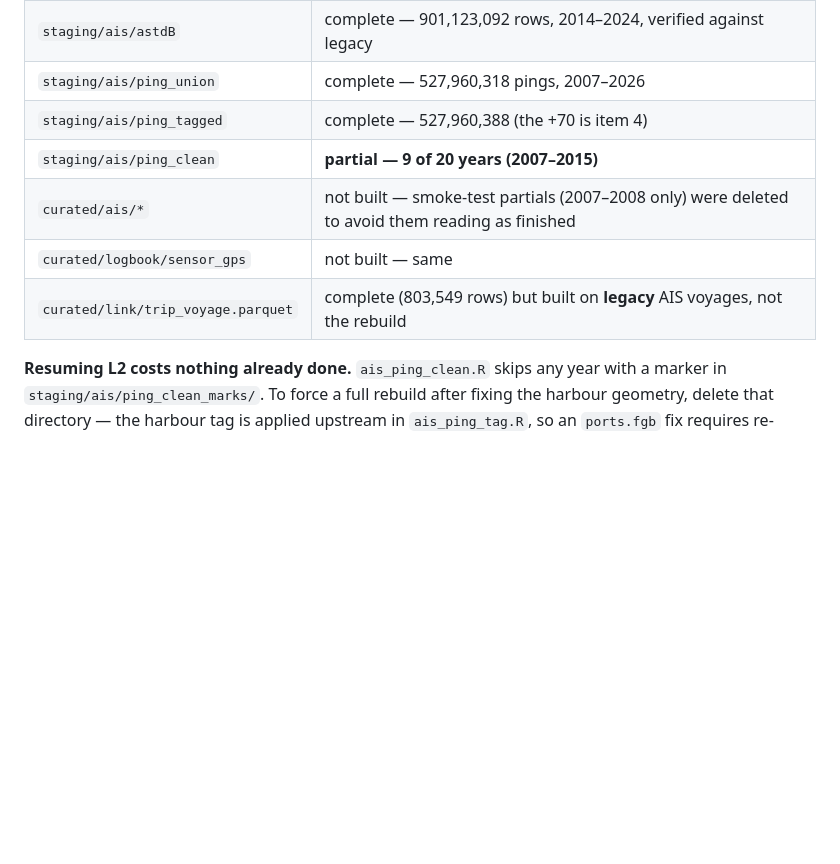
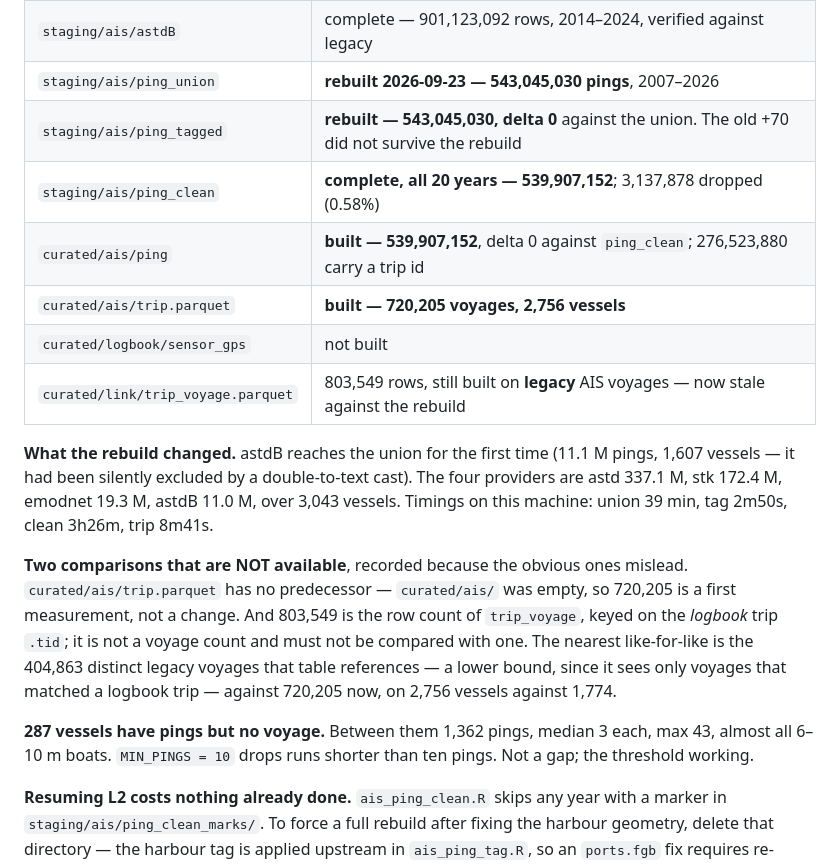
Before and after one commit to einarhjorleifsson/fishycode, a Markdown page: TODO.md, the part around the change. GitHub-like rendering; blank space fills up the shorter version.

Commit message:
The AIS chain is rebuilt end to end, and the trip-count anomaly was mine
curated/ais/ping and curated/ais/trip.parquet exist for the first time. The chain
reconciles: union 543,045,030 -> tag 543,045,030 -> clean 539,907,152 -> ping
539,907,152, with 720,205 voyages over 2,756 vessels and 276,523,880 pings
carrying a trip id.

The "10% fewer trips than the legacy build" I reported does not exist. 803,549 is
the row count of curated/link/trip_voyage.parquet, keyed on the logbook trip .tid
- a logbook-to-voyage link, not a voyage count. curated/ais/trip.parquet has no
predecessor at all, since curated/ais/ was empty, so 720,205 is a first
measurement rather than a change.

The nearest valid comparison is inside that link table: 404,863 distinct legacy
voyages referenced, a lower bound because it sees only voyages that matched a
logbook trip, against 720,205 now on 2,756 vessels against 1,774. The new build
has MORE voyages - the opposite direction to what I reported.

The 287 vessels with pings and no voyage are a threshold artefact: 1,362 pings
between them, median 3 each, max 43, almost all 6-10 m boats, against a MIN_PINGS
of 10.

Timings on this machine: union 39 min, tag 2m50s, clean 3h26m, trip 8m41s.
trip_voyage is now stale against the rebuild.

Co-Authored-By: Claude Opus 5 <noreply@anthropic.com>

```diff
--- a/TODO.md
+++ b/TODO.md
@@ -664,12 +664,30 @@ alter trip segmentation meaningfully. The adb/afli unit items remain.
 |---|---|
 | `staging/ais/astd` | complete — 2,769,131,193 rows, 2013–2026, verified against legacy |
 | `staging/ais/astdB` | complete — 901,123,092 rows, 2014–2024, verified against legacy |
-| `staging/ais/ping_union` | complete — 527,960,318 pings, 2007–2026 |
-| `staging/ais/ping_tagged` | complete — 527,960,388 (the +70 is item 4) |
-| `staging/ais/ping_clean` | **partial — 9 of 20 years (2007–2015)** |
-| `curated/ais/*` | not built — smoke-test partials (2007–2008 only) were deleted to avoid them reading as finished |
-| `curated/logbook/sensor_gps` | not built — same |
-| `curated/link/trip_voyage.parquet` | complete (803,549 rows) but built on **legacy** AIS voyages, not the rebuild |
+| `staging/ais/ping_union` | **rebuilt 2026-09-23 — 543,045,030 pings**, 2007–2026 |
+| `staging/ais/ping_tagged` | **rebuilt — 543,045,030, delta 0** against the union. The old +70 did not survive the rebuild |
+| `staging/ais/ping_clean` | **complete, all 20 years — 539,907,152**; 3,137,878 dropped (0.58%) |
+| `curated/ais/ping` | **built — 539,907,152**, delta 0 against `ping_clean`; 276,523,880 carry a trip id |
+| `curated/ais/trip.parquet` | **built — 720,205 voyages, 2,756 vessels** |
+| `curated/logbook/sensor_gps` | not built |
+| `curated/link/trip_voyage.parquet` | 803,549 rows, still built on **legacy** AIS voyages — now stale against the rebuild |
+
+**What the rebuild changed.** astdB reaches the union for the first time (11.1 M pings,
+1,607 vessels — it had been silently excluded by a double-to-text cast). The four
+providers are astd 337.1 M, stk 172.4 M, emodnet 19.3 M, astdB 11.0 M, over 3,043
+vessels. Timings on this machine: union 39 min, tag 2m50s, clean 3h26m, trip 8m41s.
+
+**Two comparisons that are NOT available**, recorded because the obvious ones mislead.
+`curated/ais/trip.parquet` has no predecessor — `curated/ais/` was empty, so 720,205 is
+a first measurement, not a change. And 803,549 is the row count of `trip_voyage`, keyed
+on the *logbook* trip `.tid`; it is not a voyage count and must not be compared with
+one. The nearest like-for-like is the 404,863 distinct legacy voyages that table
+references — a lower bound, since it sees only voyages that matched a logbook trip —
+against 720,205 now, on 2,756 vessels against 1,774.
+
+**287 vessels have pings but no voyage.** Between them 1,362 pings, median 3 each, max
+43, almost all 6–10 m boats. `MIN_PINGS = 10` drops runs shorter than ten pings. Not a
+gap; the threshold working.
 
 **Resuming L2 costs nothing already done.** `ais_ping_clean.R` skips any year with a
 marker in `staging/ais/ping_clean_marks/`. To force a full rebuild after fixing the
```
